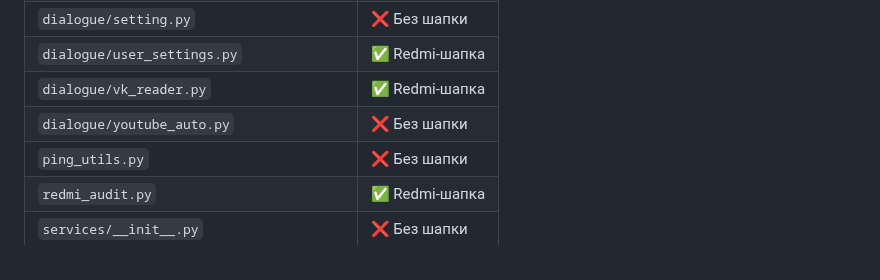
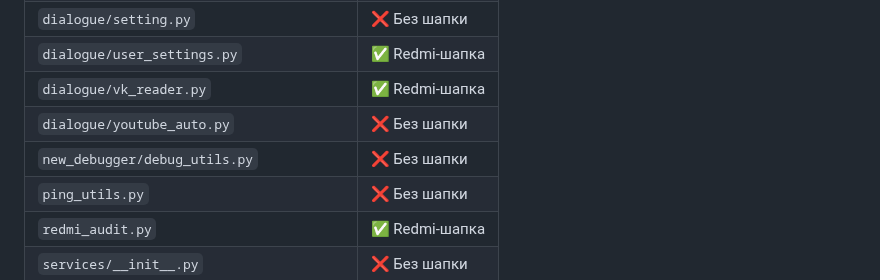
Before and after one commit to qwestomir99-crypto/ansamb_sledov_bot, a Markdown page: README.md, the part around one of its changes. Drawn GitHub-style.

```diff
--- a/README.md
+++ b/README.md
@@ -142,6 +142,7 @@
 | `dialogue/user_settings.py` | ✅ Redmi-шапка |
 | `dialogue/vk_reader.py` | ✅ Redmi-шапка |
 | `dialogue/youtube_auto.py` | ❌ Без шапки |
+| `new_debugger/debug_utils.py` | ❌ Без шапки |
 | `ping_utils.py` | ❌ Без шапки |
 | `redmi_audit.py` | ✅ Redmi-шапка |
 | `services/__init__.py` | ❌ Без шапки |
```
Also changed, not shown: other parts of README.md (+1 -1 lines).
